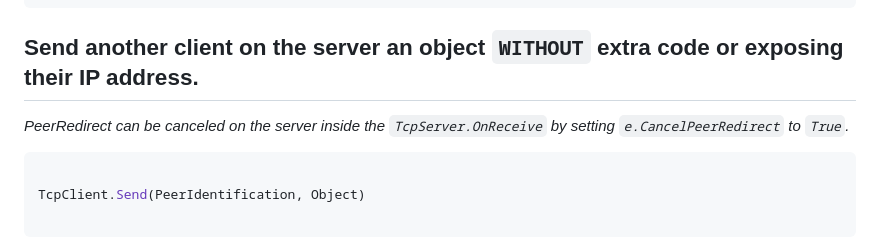
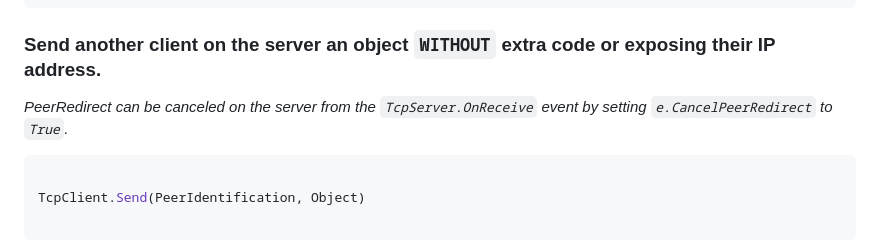
Before and after one commit to JackOfFates/SocketJack, a Markdown page: README.md, the part around one of its changes. GitHub-like rendering.

````diff
--- a/README.md
+++ b/README.md
@@ -214,9 +214,9 @@ public class MyApp {
 
 
 
-## Send another client on the server an object `WITHOUT` extra code or exposing their IP address.
+### Send another client on the server an object `WITHOUT` extra code or exposing their IP address.
 
-*PeerRedirect can be canceled on the server inside the `TcpServer.OnReceive` by setting `e.CancelPeerRedirect` to `True`.*
+*PeerRedirect can be canceled on the server from the `TcpServer.OnReceive` event by setting `e.CancelPeerRedirect` to `True`.*
 ```cs
 
 TcpClient.Send(PeerIdentification, Object)
````
Also changed, not shown: other parts of README.md (+2 -2 lines).
